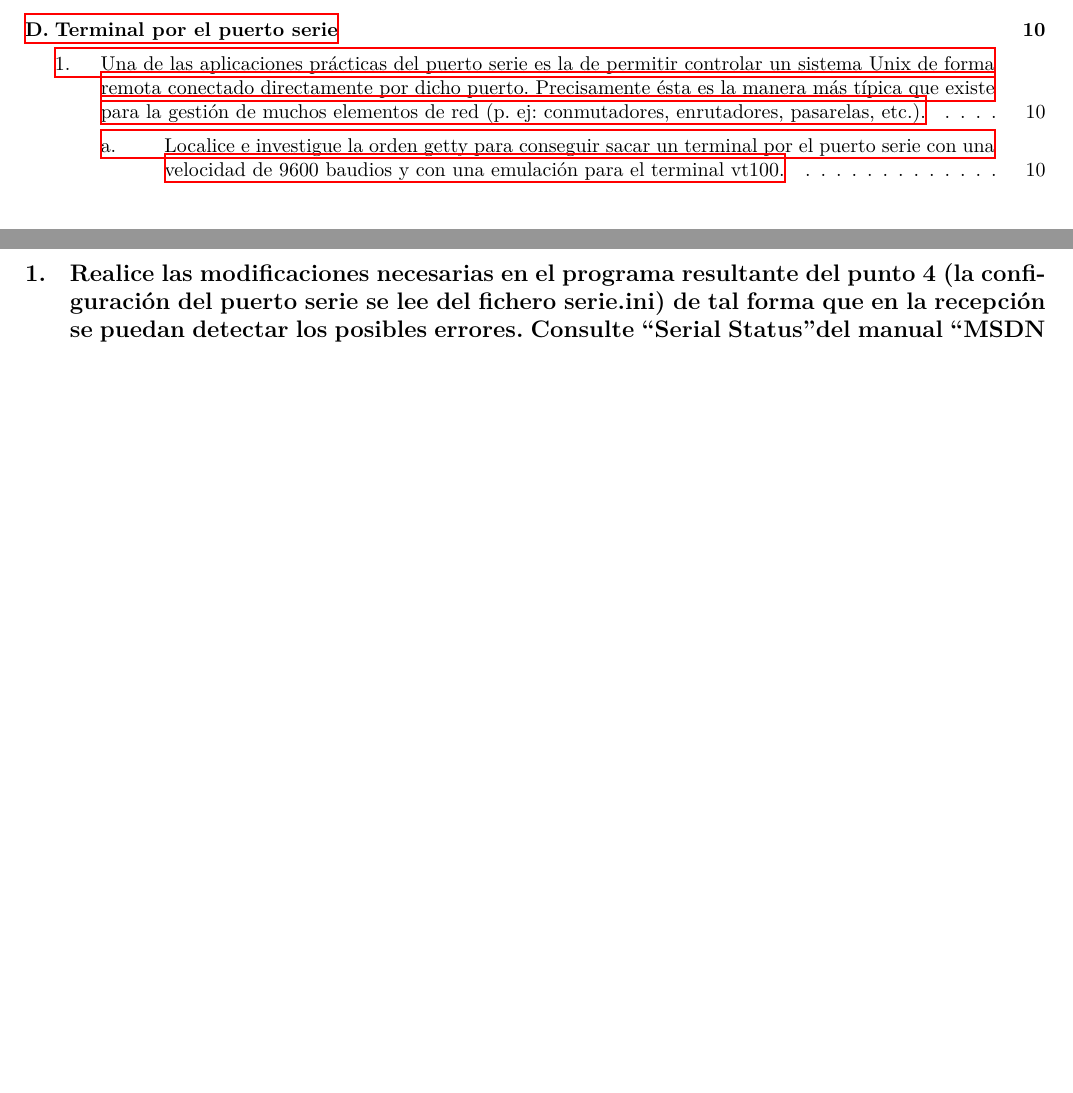
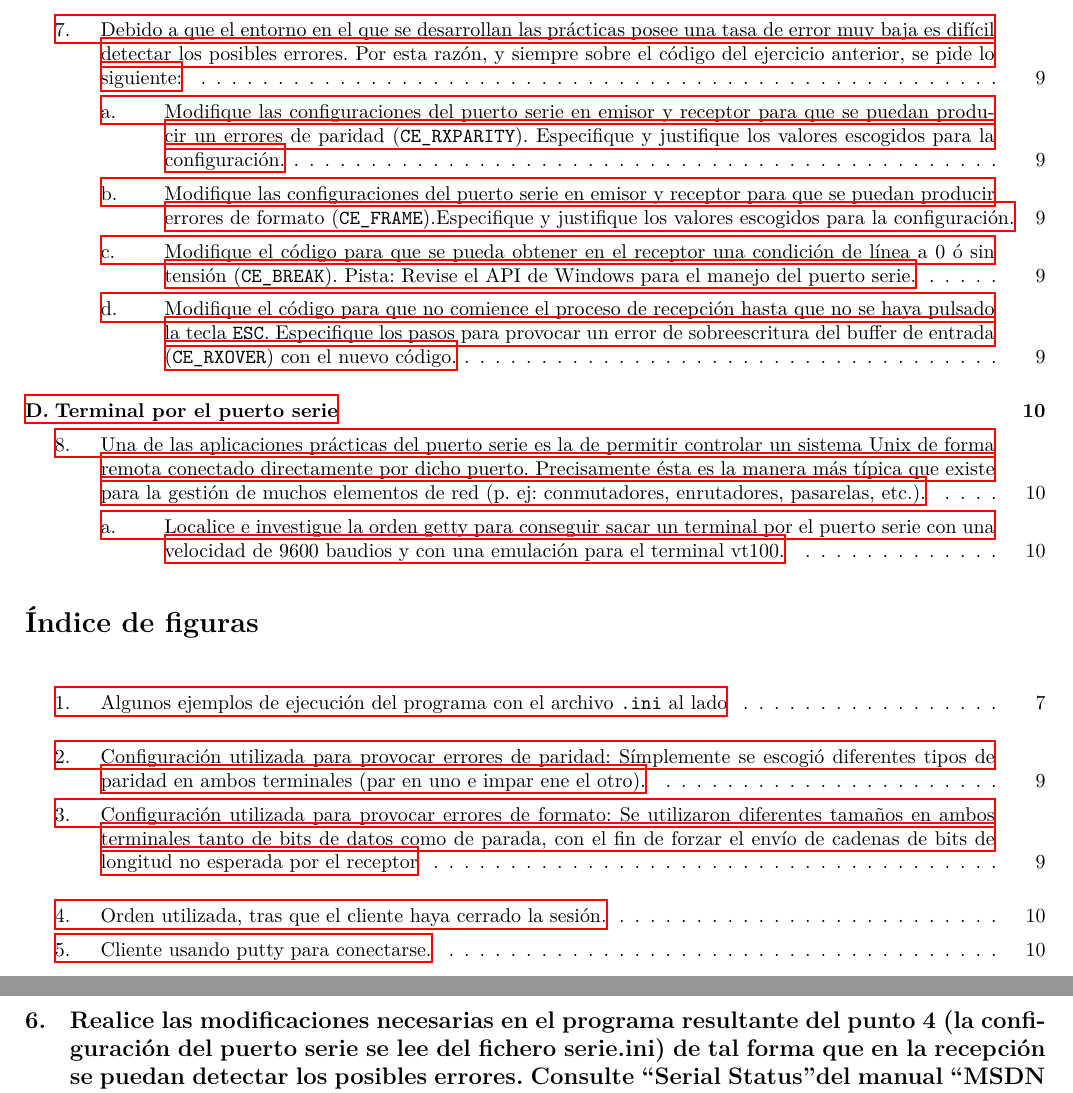
Before and after one commit to emilio/gii-3, a LaTeX document (computer-networks-i/serial/paperwork.tex): two parts of pages 3 and 9 of 10, joined at a grey line, cut at the place of the change, the shorter picture padded with empty space. Compiled offline with XeLaTeX.

Commit message:
serial: Add paperwork.pdf to tree, include subsection 7 and fix figures

```diff
--- a/computer-networks-i/serial/paperwork.tex
+++ b/computer-networks-i/serial/paperwork.tex
@@ -2,13 +2,17 @@
 
 \usepackage{fontspec}
 \usepackage{titlesec}
+\usepackage{float}
 \usepackage{enumitem}
 \usepackage{tabularx}
 \usepackage{hyperref}
 \usepackage{wrapfig}
 \usepackage{minted}
+\usepackage{chngcntr}
 \usepackage[spanish]{babel}
 \usepackage[cm]{fullpage}
+
+\counterwithout{subsection}{section}
 
 \usemintedstyle{friendly}
 \setminted{breaklines,frame=lines}
@@ -38,6 +42,14 @@
 \maketitle
 
 \tableofcontents
+
+% Disable listoffigures clearpage
+\begingroup
+\let\clearpage\relax
+
+\listoffigures
+
+\endgroup
 
 \section{El cable de módem nulo}
 
@@ -307,0 +331,8 @@ hasta que se vuelva a recibir el carácter \texttt{XON}.
+\subsection{Debido a que el entorno en el que se desarrollan las prácticas
+            posee una tasa de error muy baja es difícil detectar los posibles
+            errores. Por esta razón, y siempre sobre el código del ejercicio
+            anterior, se pide lo siguiente:}
+
+\subsubsection{Modifique las configuraciones del puerto serie en emisor y
+               receptor para que se puedan producir un errores de paridad
+               (\texttt{CE\_RXPARITY}). Especifique y justifique los valores
@@ -307,0 +344,2 @@ hasta que se vuelva a recibir el carácter \texttt{XON}.
+    \caption{Configuración utilizada para provocar errores de paridad:
+             Símplemente se escogió diferentes tipos de paridad en ambos
@@ -307,0 +351,3 @@ hasta que se vuelva a recibir el carácter \texttt{XON}.
+\subsubsection{Modifique las configuraciones del puerto serie en emisor y
+               receptor para que se puedan producir errores de formato
+               (\texttt{CE\_FRAME}).Especifique y justifique los valores
@@ -307,0 +359,3 @@ hasta que se vuelva a recibir el carácter \texttt{XON}.
+    \caption{Configuración utilizada para provocar errores de formato: Se
+             utilizaron diferentes tamaños en ambos terminales tanto de bits de
+             datos como de parada, con el fin de forzar el envío de cadenas de
@@ -307,0 +366,2 @@ hasta que se vuelva a recibir el carácter \texttt{XON}.
+\subsubsection{Modifique el código para que se pueda obtener en el receptor una
+               condición de línea a 0 ó sin tensión (\texttt{CE\_BREAK}). Pista:
@@ -308,3 +373,10 @@ hasta que se vuelva a recibir el carácter \texttt{XON}.
+\subsubsection{Modifique el código para que no comience el proceso de recepción
+               hasta que no se haya pulsado la tecla \texttt{ESC}. Especifique
+               los pasos para provocar un error de sobreescritura del buffer de
+               entrada (\texttt{CE\_RXOVER}) con el nuevo código.}
+
+% TODO
+
 \section{Terminal por el puerto serie}
 
 \subsection{Una de las aplicaciones prácticas del puerto serie es la de
```
Also changed, not shown: computer-networks-i/serial/Makefile, computer-networks-i/serial/paperwork.pdf (added), computer-networks-i/serial/paperwork.tex (43 more changed lines), 1 other file.
